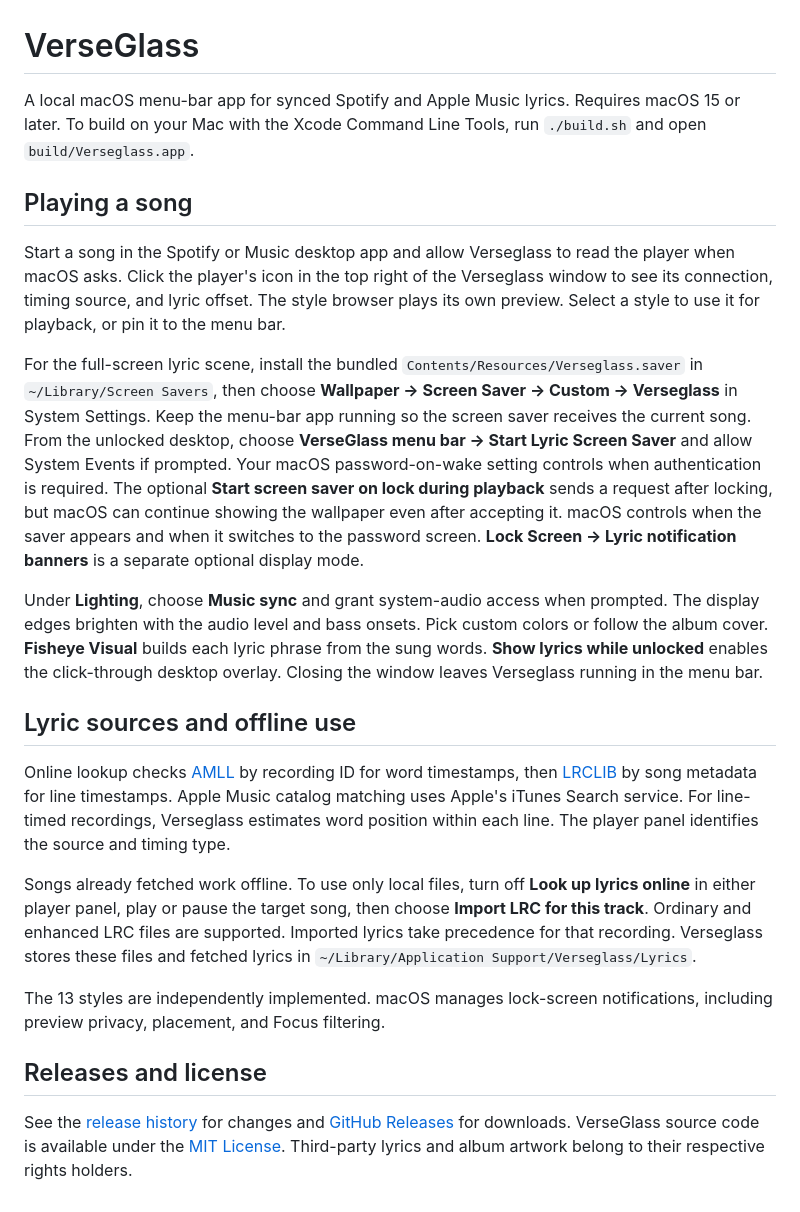
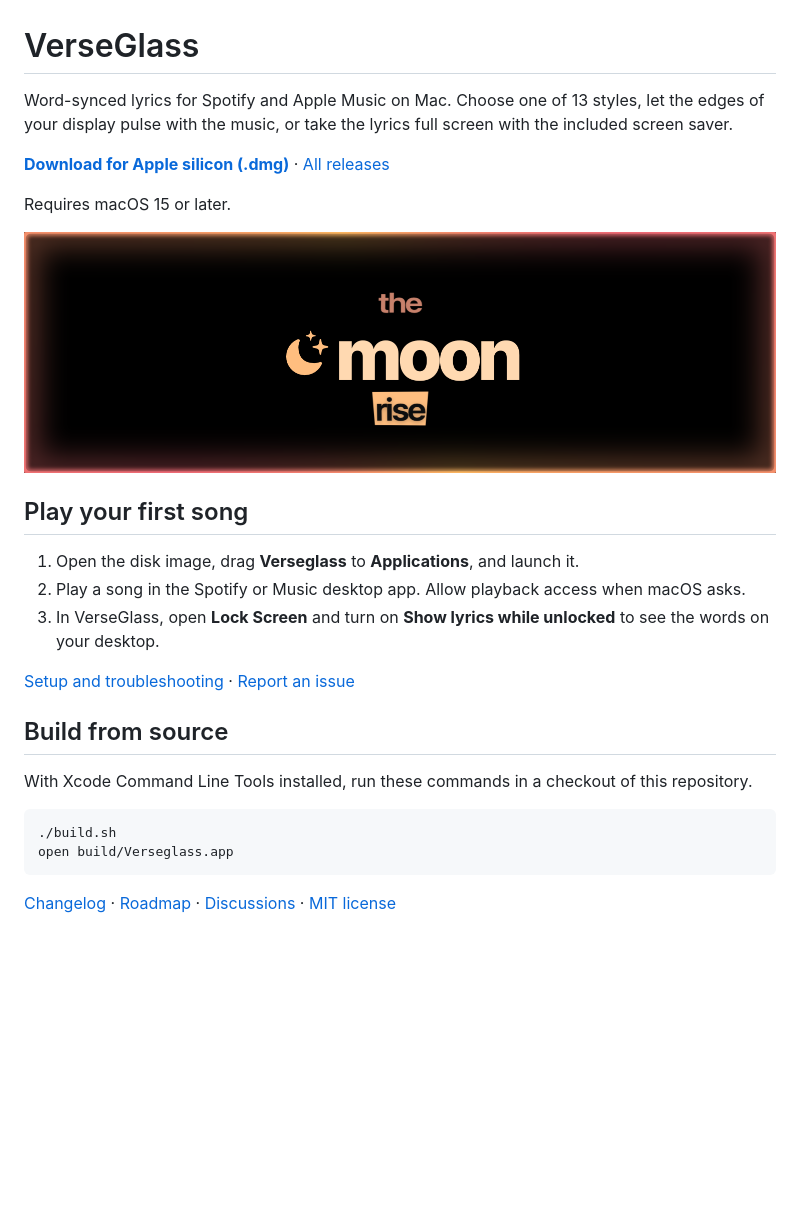
Before and after one commit to Saad-Arsalan/VerseGlass, a Markdown page: README.md, the part around the change. Rendered like a GitHub page; pictures changed too: docs/lyrics-preview.png (added); blank space fills up the shorter version.

````diff
--- a/README.md
+++ b/README.md
@@ -1,23 +1,28 @@
 # VerseGlass
 
-A local macOS menu-bar app for synced Spotify and Apple Music lyrics. Requires macOS 15 or later. To build on your Mac with the Xcode Command Line Tools, run `./build.sh` and open `build/Verseglass.app`.
+Word-synced lyrics for Spotify and Apple Music on Mac. Choose one of 13 styles, let the edges of your display pulse with the music, or take the lyrics full screen with the included screen saver.
 
-## Playing a song
+**[Download for Apple silicon (.dmg)](https://github.com/Saad-Arsalan/VerseGlass/releases/latest/download/VerseGlass-macOS-arm64.dmg)** · [All releases](https://github.com/Saad-Arsalan/VerseGlass/releases)
 
-Start a song in the Spotify or Music desktop app and allow Verseglass to read the player when macOS asks. Click the player's icon in the top right of the Verseglass window to see its connection, timing source, and lyric offset. The style browser plays its own preview. Select a style to use it for playback, or pin it to the menu bar.
+Requires macOS 15 or later.
 
-For the full-screen lyric scene, install the bundled `Contents/Resources/Verseglass.saver` in `~/Library/Screen Savers`, then choose **Wallpaper → Screen Saver → Custom → Verseglass** in System Settings. Keep the menu-bar app running so the screen saver receives the current song. From the unlocked desktop, choose **VerseGlass menu bar → Start Lyric Screen Saver** and allow System Events if prompted. Your macOS password-on-wake setting controls when authentication is required. The optional **Start screen saver on lock during playback** sends a request after locking, but macOS can continue showing the wallpaper even after accepting it. macOS controls when the saver appears and when it switches to the password screen. **Lock Screen → Lyric notification banners** is a separate optional display mode.
+![VerseGlass Fisheye Visual preview showing the words “the moon rise” with amber and rose lighting around the screen](docs/lyrics-preview.png)
 
-Under **Lighting**, choose **Music sync** and grant system-audio access when prompted. The display edges brighten with the audio level and bass onsets. Pick custom colors or follow the album cover. **Fisheye Visual** builds each lyric phrase from the sung words. **Show lyrics while unlocked** enables the click-through desktop overlay. Closing the window leaves Verseglass running in the menu bar.
+## Play your first song
 
-## Lyric sources and offline use
+1. Open the disk image, drag **Verseglass** to **Applications**, and launch it.
+2. Play a song in the Spotify or Music desktop app. Allow playback access when macOS asks.
+3. In VerseGlass, open **Lock Screen** and turn on **Show lyrics while unlocked** to see the words on your desktop.
 
-Online lookup checks [AMLL](https://github.com/amll-dev/amll-ttml-db) by recording ID for word timestamps, then [LRCLIB](https://lrclib.net/) by song metadata for line timestamps. Apple Music catalog matching uses Apple's iTunes Search service. For line-timed recordings, Verseglass estimates word position within each line. The player panel identifies the source and timing type.
+[Setup and troubleshooting](docs/usage.md) · [Report an issue](https://github.com/Saad-Arsalan/VerseGlass/issues/new/choose)
 
-Songs already fetched work offline. To use only local files, turn off **Look up lyrics online** in either player panel, play or pause the target song, then choose **Import LRC for this track**. Ordinary and enhanced LRC files are supported. Imported lyrics take precedence for that recording. Verseglass stores these files and fetched lyrics in `~/Library/Application Support/Verseglass/Lyrics`.
+## Build from source
 
-The 13 styles are independently implemented. macOS manages lock-screen notifications, including preview privacy, placement, and Focus filtering.
+With Xcode Command Line Tools installed, run these commands in a checkout of this repository.
 
-## Releases and license
+```sh
+./build.sh
+open build/Verseglass.app
+```
 
-See the [release history](CHANGELOG.md) for changes and [GitHub Releases](https://github.com/Saad-Arsalan/VerseGlass/releases) for downloads. VerseGlass source code is available under the [MIT License](LICENSE). Third-party lyrics and album artwork belong to their respective rights holders.
+[Changelog](CHANGELOG.md) · [Roadmap](https://github.com/users/Saad-Arsalan/projects/2) · [Discussions](https://github.com/Saad-Arsalan/VerseGlass/discussions) · [MIT license](LICENSE)
````
Also changed, not shown: .github/PULL_REQUEST_TEMPLATE.md (added, +7 -0 lines), AGENTS.md (+2 -2 lines), CHANGELOG.md (+6 -0 lines), CONTRIBUTING.md (added, +9 -0 lines), SECURITY.md (added, +5 -0 lines), docs/usage.md (added, +31 -0 lines), 10 other files.
